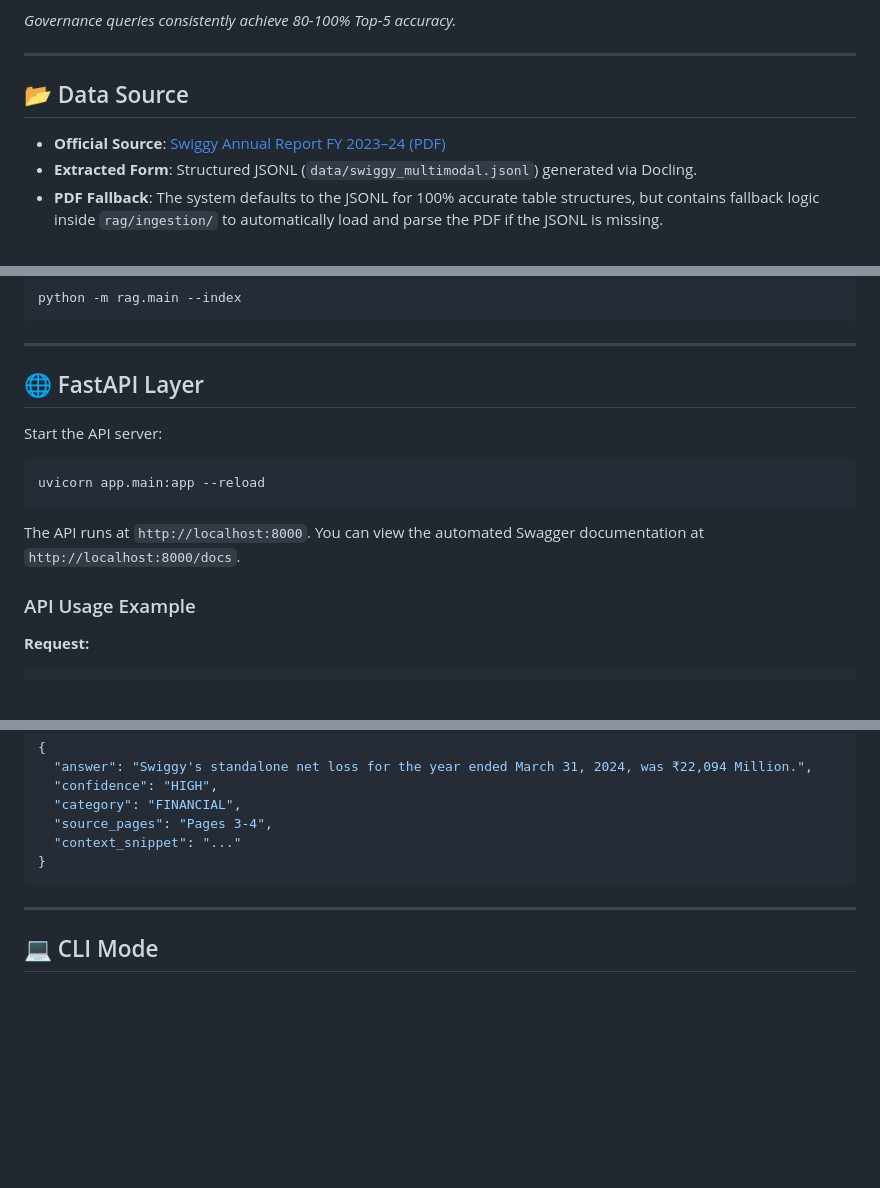
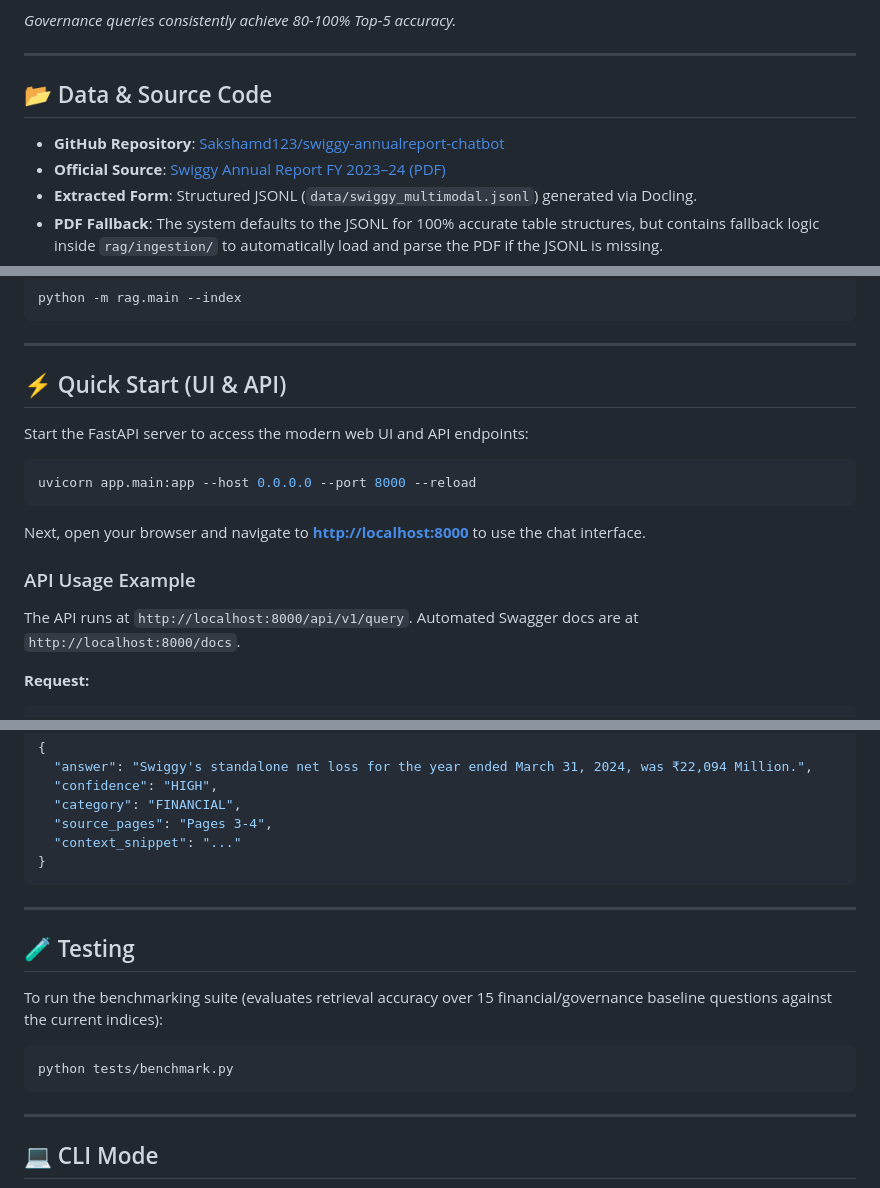
Before and after one commit to Sakshamd123/swiggy-annualreport-chatbot, a Markdown page: README.md, 3 parts joined by grey strips. Drawn GitHub-style; blank space fills up the shorter version.

Commit message:
docs: Update README with GitHub URL, quick start and testing instructions

````diff
--- a/README.md
+++ b/README.md
@@ -67,8 +67,9 @@ The system is continuously tested against a benchmark suite of 15 queries coveri
 
 ---
 
-## 📂 Data Source
+## 📂 Data & Source Code
 
+- **GitHub Repository**: [Sakshamd123/swiggy-annualreport-chatbot](https://github.com/Sakshamd123/swiggy-annualreport-chatbot)
 - **Official Source**: [Swiggy Annual Report FY 2023–24 (PDF)](https://www.bseindia.com/bseplus/AnnualReport/544225/10424544225.pdf)
 - **Extracted Form**: Structured JSONL (`data/swiggy_multimodal.jsonl`) generated via Docling.
 - **PDF Fallback**: The system defaults to the JSONL for 100% accurate table structures, but contains fallback logic inside `rag/ingestion/` to automatically load and parse the PDF if the JSONL is missing.
@@ -103,16 +104,18 @@ python -m rag.main --index
 
 ---
 
-## 🌐 FastAPI Layer
+## ⚡ Quick Start (UI & API)
 
-Start the API server:
+Start the FastAPI server to access the modern web UI and API endpoints:
 
 ```bash
-uvicorn app.main:app --reload
+uvicorn app.main:app --host 0.0.0.0 --port 8000 --reload
 ```
-The API runs at `http://localhost:8000`. You can view the automated Swagger documentation at `http://localhost:8000/docs`.
+Next, open your browser and navigate to **[http://localhost:8000](http://localhost:8000)** to use the chat interface.
 
 ### API Usage Example
+
+The API runs at `http://localhost:8000/api/v1/query`. Automated Swagger docs are at `http://localhost:8000/docs`.
 
 **Request:**
 ```bash
@@ -133,6 +136,16 @@ curl -X 'POST' \
   "source_pages": "Pages 3-4",
   "context_snippet": "..."
 }
+```
+
+---
+
+## 🧪 Testing
+
+To run the benchmarking suite (evaluates retrieval accuracy over 15 financial/governance baseline questions against the current indices):
+
+```bash
+python tests/benchmark.py
 ```
 
 ---
````
